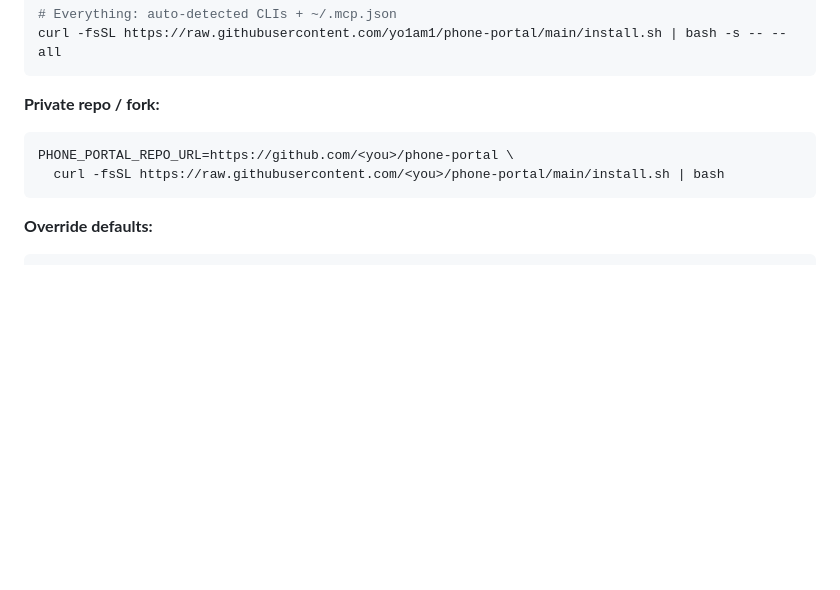
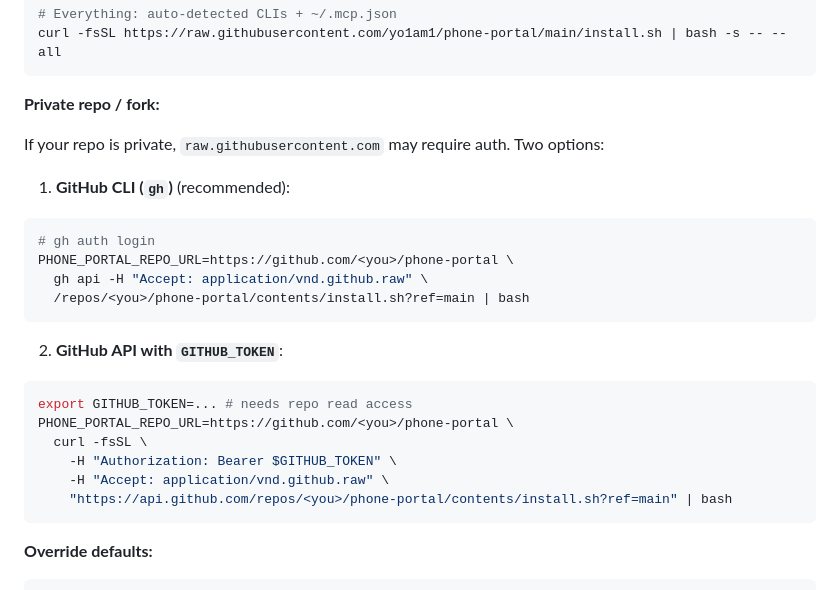
Before and after one commit to yo1am1/phone-portal, a Markdown page: README.md, the part around the change. Drawn GitHub-style; blank space fills up the shorter version.

Commit message:
docs: add private install via GitHub API/gh

````diff
--- a/README.md
+++ b/README.md
@@ -56,9 +56,25 @@ curl -fsSL https://raw.githubusercontent.com/yo1am1/phone-portal/main/install.sh
 ```
 
 **Private repo / fork:**
+
+If your repo is private, `raw.githubusercontent.com` may require auth. Two options:
+
+1) **GitHub CLI (`gh`)** (recommended):
 ```bash
+# gh auth login
 PHONE_PORTAL_REPO_URL=https://github.com/<you>/phone-portal \
-  curl -fsSL https://raw.githubusercontent.com/<you>/phone-portal/main/install.sh | bash
+  gh api -H "Accept: application/vnd.github.raw" \
+  /repos/<you>/phone-portal/contents/install.sh?ref=main | bash
+```
+
+2) **GitHub API with `GITHUB_TOKEN`**:
+```bash
+export GITHUB_TOKEN=... # needs repo read access
+PHONE_PORTAL_REPO_URL=https://github.com/<you>/phone-portal \
+  curl -fsSL \
+    -H "Authorization: Bearer $GITHUB_TOKEN" \
+    -H "Accept: application/vnd.github.raw" \
+    "https://api.github.com/repos/<you>/phone-portal/contents/install.sh?ref=main" | bash
 ```
 
 **Override defaults:**
````
